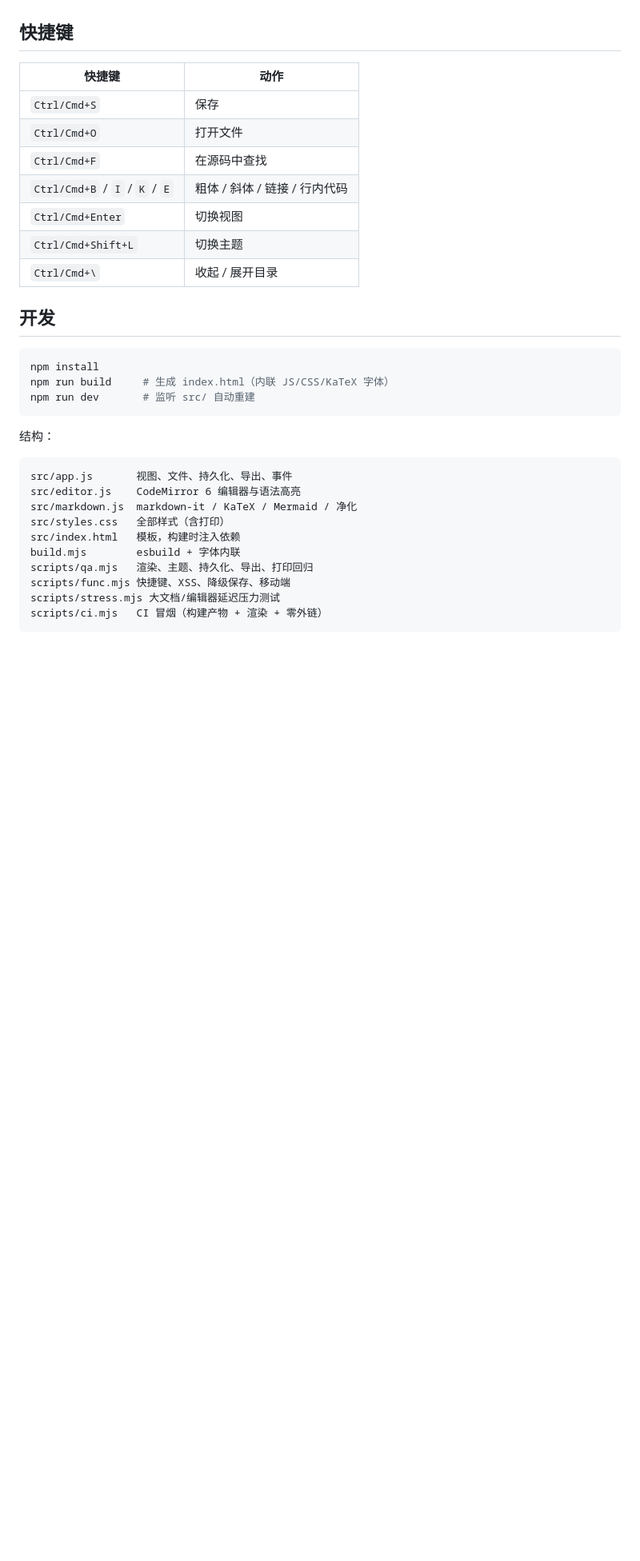
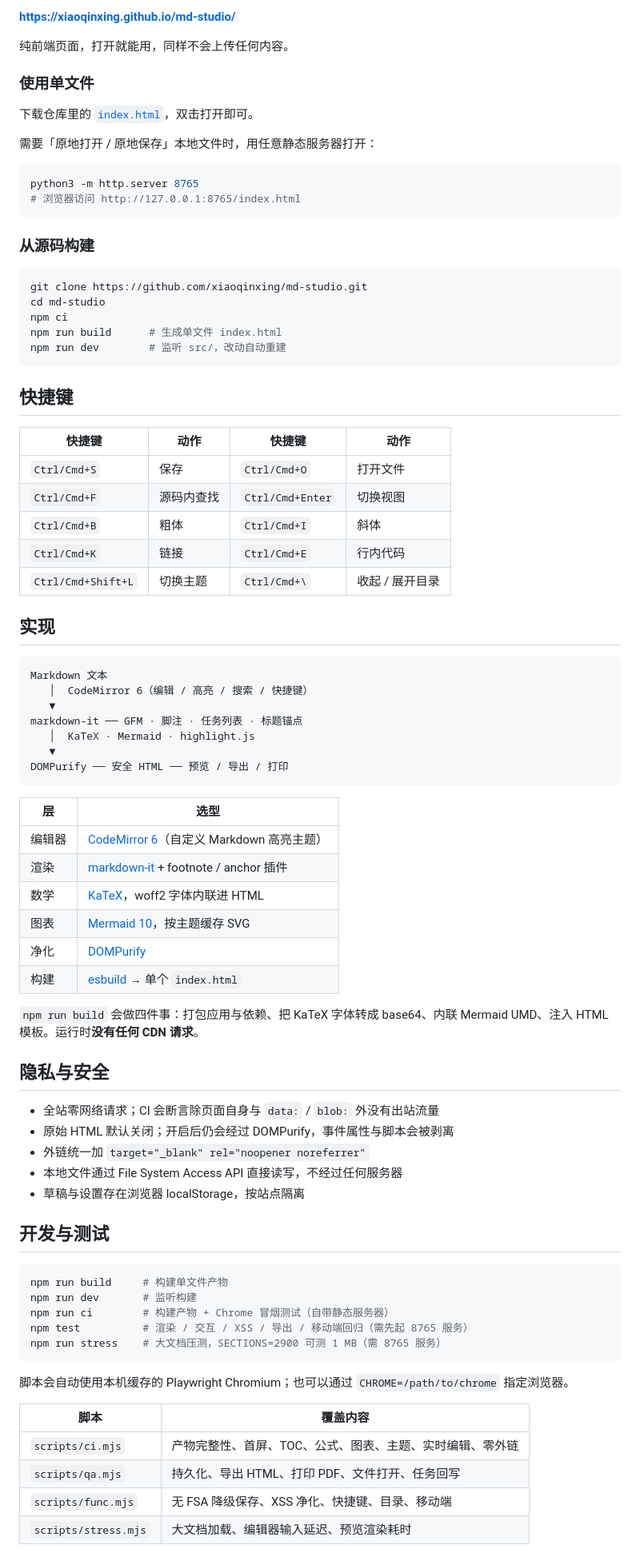
Before and after one commit to xiaoqinxing/md-studio, a Markdown page: README.md, the part around one of its changes. Shown at 80% size. GitHub-like rendering; blank space fills up the shorter version.

````diff
--- a/README.md
+++ b/README.md
@@ -36,36 +53,85 @@ Firefox / Safari 会自动降级为「导入 + 下载导出」。
+**https://xiaoqinxing.github.io/md-studio/**
+
+纯前端页面，打开就能用，同样不会上传任何内容。
+
+### 使用单文件
+
+下载仓库里的 [`index.html`](https://github.com/xiaoqinxing/md-studio/blob/main/index.html)，双击打开即可。
+
+需要「原地打开 / 原地保存」本地文件时，用任意静态服务器打开：
+
+```bash
+python3 -m http.server 8765
+# 浏览器访问 http://127.0.0.1:8765/index.html
+```
+
+### 从源码构建
+
+```bash
+git clone https://github.com/xiaoqinxing/md-studio.git
+cd md-studio
+npm ci
+npm run build      # 生成单文件 index.html
+npm run dev        # 监听 src/，改动自动重建
+```
 
 ## 快捷键
 
-| 快捷键 | 动作 |
+| 快捷键 | 动作 | 快捷键 | 动作 |
+| --- | --- | --- | --- |
+| `Ctrl/Cmd+S` | 保存 | `Ctrl/Cmd+O` | 打开文件 |
+| `Ctrl/Cmd+F` | 源码内查找 | `Ctrl/Cmd+Enter` | 切换视图 |
+| `Ctrl/Cmd+B` | 粗体 | `Ctrl/Cmd+I` | 斜体 |
+| `Ctrl/Cmd+K` | 链接 | `Ctrl/Cmd+E` | 行内代码 |
+| `Ctrl/Cmd+Shift+L` | 切换主题 | `Ctrl/Cmd+\` | 收起 / 展开目录 |
+
+## 实现
+
+```text
+Markdown 文本
+   │  CodeMirror 6（编辑 / 高亮 / 搜索 / 快捷键）
+   ▼
+markdown-it ── GFM · 脚注 · 任务列表 · 标题锚点
+   │  KaTeX · Mermaid · highlight.js
+   ▼
+DOMPurify ── 安全 HTML ── 预览 / 导出 / 打印
+```
+
+| 层 | 选型 |
 | --- | --- |
-| `Ctrl/Cmd+S` | 保存 |
-| `Ctrl/Cmd+O` | 打开文件 |
-| `Ctrl/Cmd+F` | 在源码中查找 |
-| `Ctrl/Cmd+B` / `I` / `K` / `E` | 粗体 / 斜体 / 链接 / 行内代码 |
-| `Ctrl/Cmd+Enter` | 切换视图 |
-| `Ctrl/Cmd+Shift+L` | 切换主题 |
-| `Ctrl/Cmd+\` | 收起 / 展开目录 |
+| 编辑器 | [CodeMirror 6](https://codemirror.net/)（自定义 Markdown 高亮主题） |
+| 渲染 | [markdown-it](https://github.com/markdown-it/markdown-it) + footnote / anchor 插件 |
+| 数学 | [KaTeX](https://katex.org/)，woff2 字体内联进 HTML |
+| 图表 | [Mermaid 10](https://mermaid.js.org/)，按主题缓存 SVG |
+| 净化 | [DOMPurify](https://github.com/cure53/DOMPurify) |
+| 构建 | [esbuild](https://esbuild.github.io/) → 单个 `index.html` |
 
-## 开发
+`npm run build` 会做四件事：打包应用与依赖、把 KaTeX 字体转成 base64、内联 Mermaid UMD、注入 HTML 模板。运行时**没有任何 CDN 请求**。
+
+## 隐私与安全
+
+- 全站零网络请求；CI 会断言除页面自身与 `data:` / `blob:` 外没有出站流量
+- 原始 HTML 默认关闭；开启后仍会经过 DOMPurify，事件属性与脚本会被剥离
+- 外链统一加 `target="_blank" rel="noopener noreferrer"`
+- 本地文件通过 File System Access API 直接读写，不经过任何服务器
+- 草稿与设置存在浏览器 localStorage，按站点隔离
+
+## 开发与测试
 
 ```bash
-npm install
-npm run build     # 生成 index.html（内联 JS/CSS/KaTeX 字体）
-npm run dev       # 监听 src/ 自动重建
+npm run build     # 构建单文件产物
+npm run dev       # 监听构建
+npm run ci        # 构建产物 + Chrome 冒烟测试（自带静态服务器）
+npm test          # 渲染 / 交互 / XSS / 导出 / 移动端回归（需先起 8765 服务）
+npm run stress    # 大文档压测，SECTIONS=2900 可测 1 MB（需 8765 服务）
 ```
 
-结构：
+脚本会自动使用本机缓存的 Playwright Chromium；也可以通过 `CHROME=/path/to/chrome` 指定浏览器。
 
-```text
-src/app.js       视图、文件、持久化、导出、事件
-src/editor.js    CodeMirror 6 编辑器与语法高亮
-src/markdown.js  markdown-it / KaTeX / Mermaid / 净化
-src/styles.css   全部样式（含打印）
-src/index.html   模板，构建时注入依赖
-build.mjs        esbuild + 字体内联
-scripts/qa.mjs   渲染、主题、持久化、导出、打印回归
-scripts/func.mjs 快捷键、XSS、降级保存、移动端
-scripts/stress.mjs 大文档/编辑器延迟压力测试
-scripts/ci.mjs   CI 冒烟（构建产物 + 渲染 + 零外链）
-```
+| 脚本 | 覆盖内容 |
+| --- | --- |
+| `scripts/ci.mjs` | 产物完整性、首屏、TOC、公式、图表、主题、实时编辑、零外链 |
+| `scripts/qa.mjs` | 持久化、导出 HTML、打印 PDF、文件打开、任务回写 |
+| `scripts/func.mjs` | 无 FSA 降级保存、XSS 净化、快捷键、目录、移动端 |
+| `scripts/stress.mjs` | 大文档加载、编辑器输入延迟、预览渲染耗时 |
 
````
Also changed, not shown: other parts of README.md (+78 -46 lines), docs/preview-dark.png (added), docs/preview-light.png (added), docs/preview-mobile.png (added), 7 other files.
